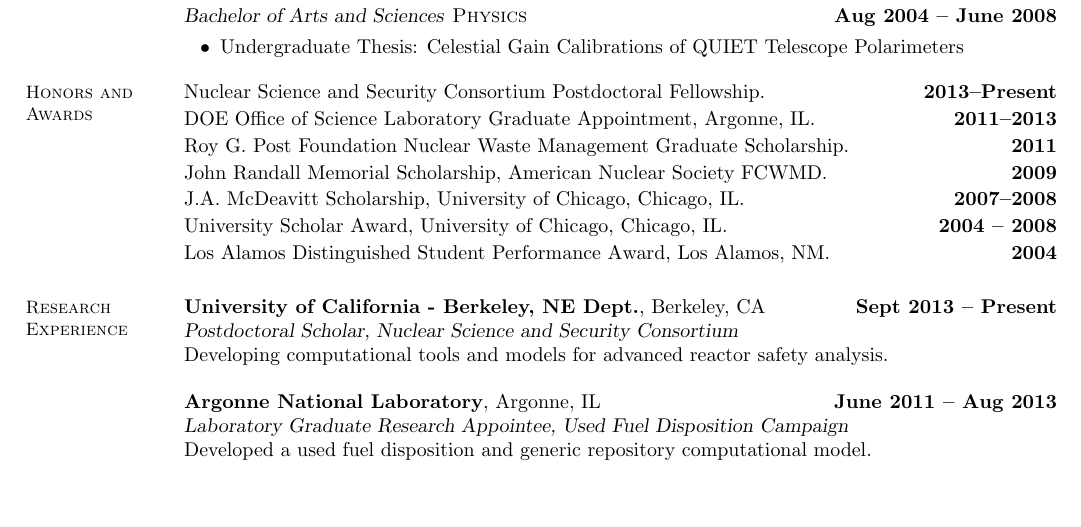
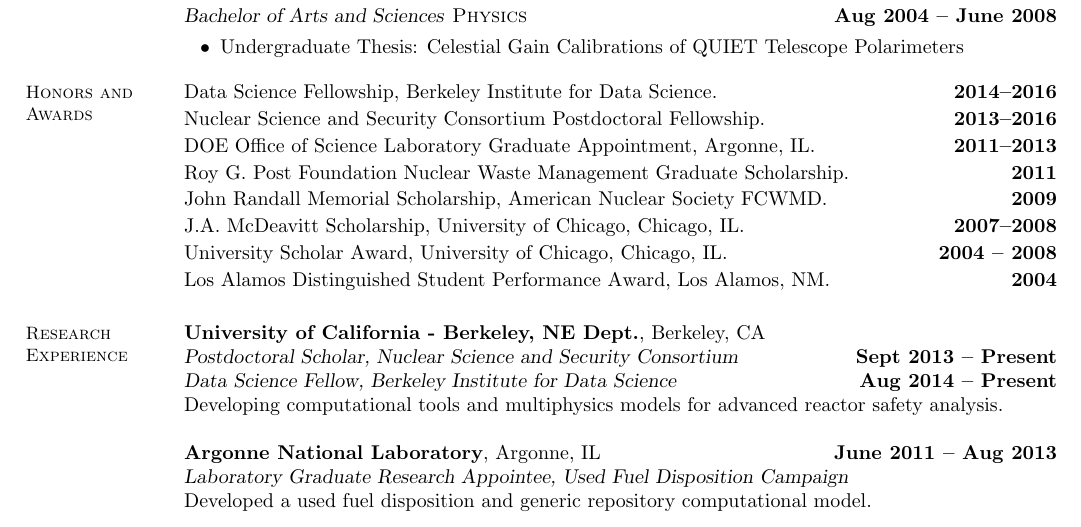
Before and after one commit to katyhuff/CV, a LaTeX CV (cv.tex): part of page 1 of 4, cut so that both start at the same text, the shorter picture padded with empty space. Compiled offline with pdfLaTeX.

Commit message:
adds BIDS fellowship.

```diff
--- a/cv.tex
+++ b/cv.tex
@@ -52,7 +52,8 @@
     %__________________________________________________________________________________________________________________
     % Honors and Awards
     \section{\mysidestyle Honors and\\Awards}
-                Nuclear Science and Security Consortium Postdoctoral Fellowship.   \hfill \textbf{2013--Present}\vspace{.5mm}\\%
+                Data Science Fellowship, Berkeley Institute for Data Science.      \hfill \textbf{2014--2016}\vspace{.5mm}\\%
+                Nuclear Science and Security Consortium Postdoctoral Fellowship.   \hfill \textbf{2013--2016}\vspace{.5mm}\\%
 		DOE Office of Science Laboratory Graduate Appointment, Argonne, IL.   \hfill \textbf{2011--2013}\vspace{.5mm}\\%
 		Roy G. Post Foundation Nuclear Waste Management Graduate Scholarship.       \hfill \textbf{2011}\vspace{.5mm}\\%
 		John Randall Memorial Scholarship, American Nuclear Society FCWMD.          \hfill \textbf{2009}\vspace{.5mm}\\%
@@ -62,9 +63,10 @@
     %__________________________________________________________________________________________________________________
     % Research Experience
     \section{\mysidestyle Research\\Experience}
-    \textbf{University of California - Berkeley, NE Dept.}, Berkeley, CA \hfill \textbf{Sept 2013 -- Present}\\
-		\textsl{Postdoctoral Scholar, Nuclear Science and Security Consortium}\\
-                Developing computational tools and models for advanced reactor safety analysis.
+    \textbf{University of California - Berkeley, NE Dept.}, Berkeley, CA \\
+		\textsl{Postdoctoral Scholar, Nuclear Science and Security Consortium} \hfill \textbf{Sept 2013 -- Present}\\
+		\textsl{Data Science Fellow, Berkeley Institute for Data Science} \hfill \textbf{Aug 2014 -- Present}\\
+                Developing computational tools and multiphysics models for advanced reactor safety analysis.
 
     \textbf{Argonne National Laboratory}, Argonne, IL \hfill \textbf{June 2011 -- Aug 2013}\\
 		\textsl{Laboratory Graduate Research Appointee, Used Fuel Disposition Campaign}\\
```
